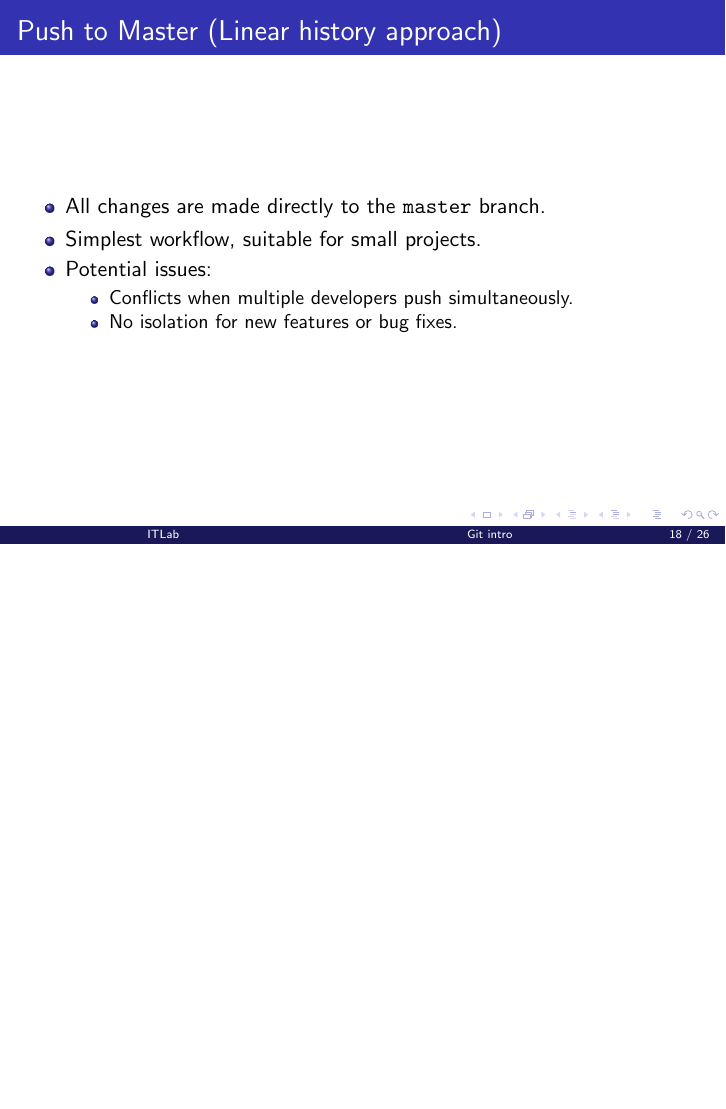
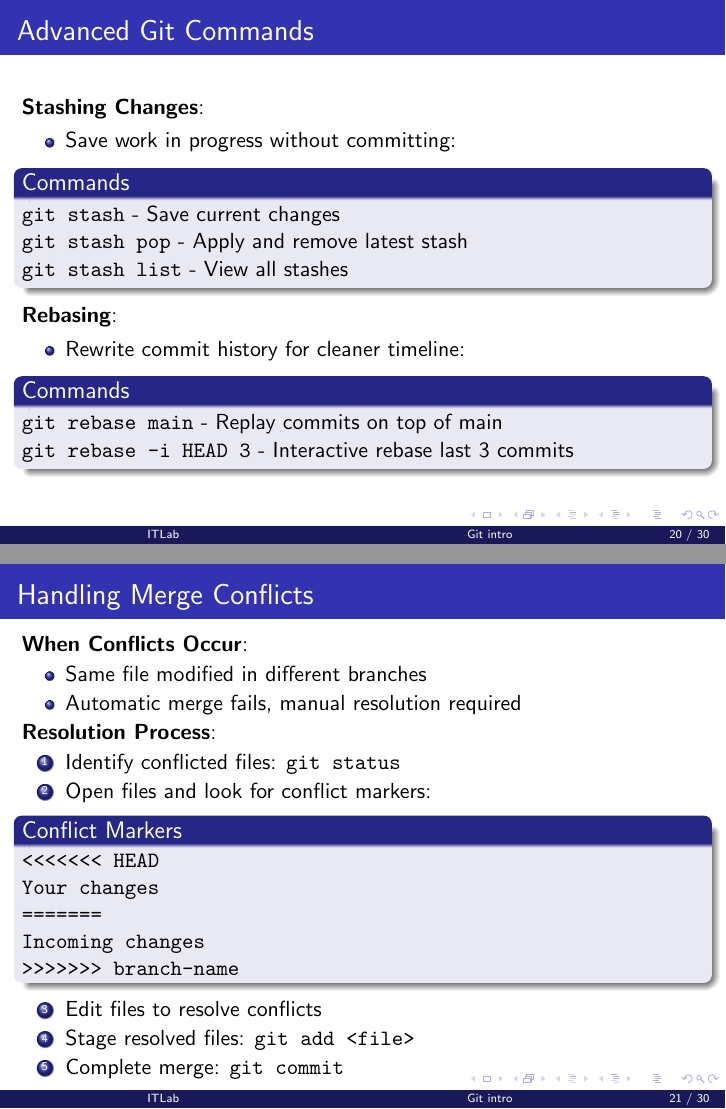
Before and after one commit to embedded-dev-research/itlab_slides, LaTeX slides (01-git/01-git.tex): page 18 of 26 before the commit and pages 20 and 21 of 30 after it, the two joined at a grey line, the shorter picture padded with empty space. Compiled offline with pdfLaTeX.

Commit message:
Mention commit naming convention and advanced git operations in 01-git

```diff
--- a/01-git/01-git.tex
+++ b/01-git/01-git.tex
@@ -249,6 +276,53 @@
       \texttt{git log --graph --oneline --all}
     \end{block}
   \end{itemize}
+\end{frame}
+
+\section{Advanced Git Operations}
+
+\begin{frame}{Advanced Git Commands}
+  \textbf{Stashing Changes}:
+  \begin{itemize}
+    \item Save work in progress without committing:
+    \begin{block}{Commands}
+      \texttt{git stash} - Save current changes\newline
+      \texttt{git stash pop} - Apply and remove latest stash\newline
+      \texttt{git stash list} - View all stashes
+    \end{block}
+  \end{itemize}
+
+  \textbf{Rebasing}:
+  \begin{itemize}
+    \item Rewrite commit history for cleaner timeline:
+    \begin{block}{Commands}
+      \texttt{git rebase main} - Replay commits on top of main\newline
+      \texttt{git rebase -i HEAD~3} - Interactive rebase last 3 commits
+    \end{block}
+  \end{itemize}
+\end{frame}
+
+\begin{frame}{Handling Merge Conflicts}
+  \textbf{When Conflicts Occur}:
+  \begin{itemize}
+    \item Same file modified in different branches
+    \item Automatic merge fails, manual resolution required
+  \end{itemize}
+
+  \textbf{Resolution Process}:
+  \begin{enumerate}
+    \item Identify conflicted files: \texttt{git status}
+    \item Open files and look for conflict markers:
+    \begin{block}{Conflict Markers}
+      \texttt{<<<<<<< HEAD}\newline
+      \texttt{Your changes}\newline
+      \texttt{=======}\newline
+      \texttt{Incoming changes}\newline
+      \texttt{>>>>>>> branch-name}
+    \end{block}
+    \item Edit files to resolve conflicts
+    \item Stage resolved files: \texttt{git add <file>}
+    \item Complete merge: \texttt{git commit}
+  \end{enumerate}
 \end{frame}
 
 \section{Git workflows overview}
```
Also changed, not shown: 01-git/01-git.tex (28 more changed lines), 1 other file.
